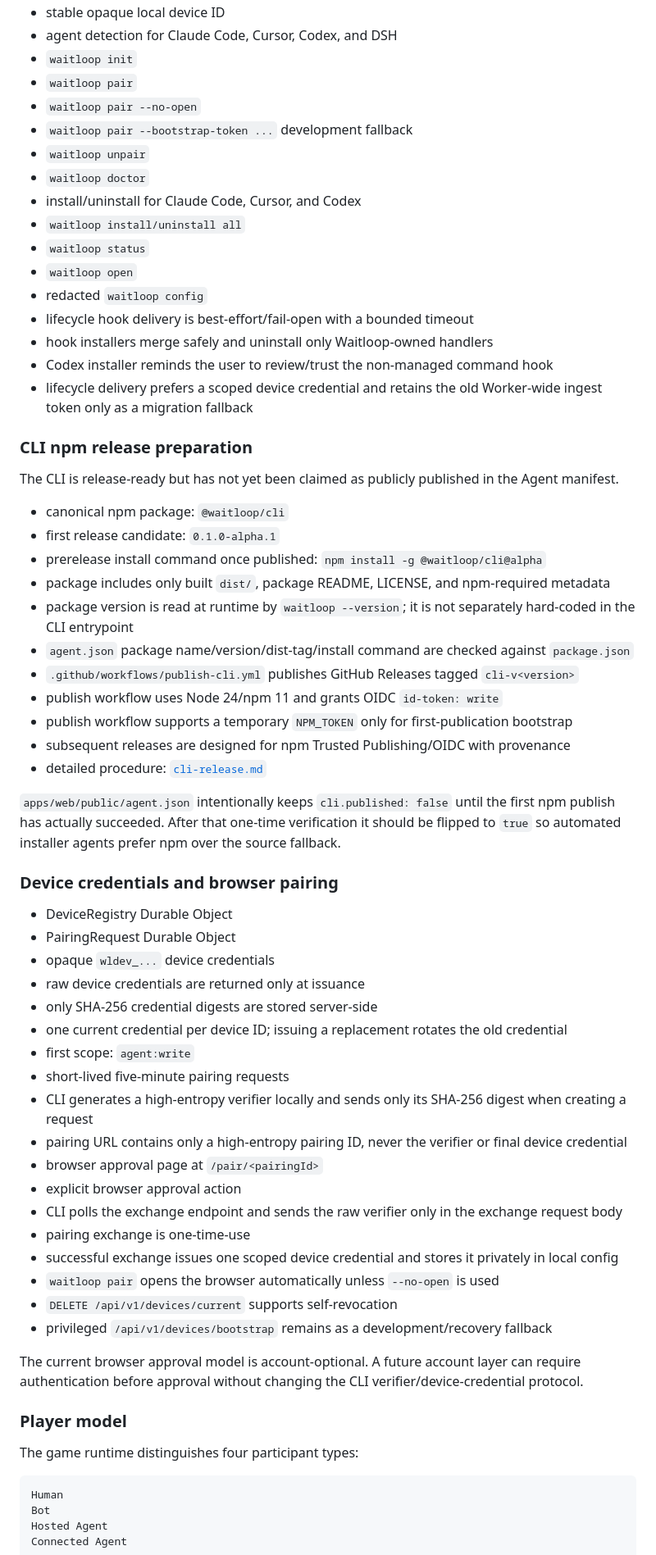
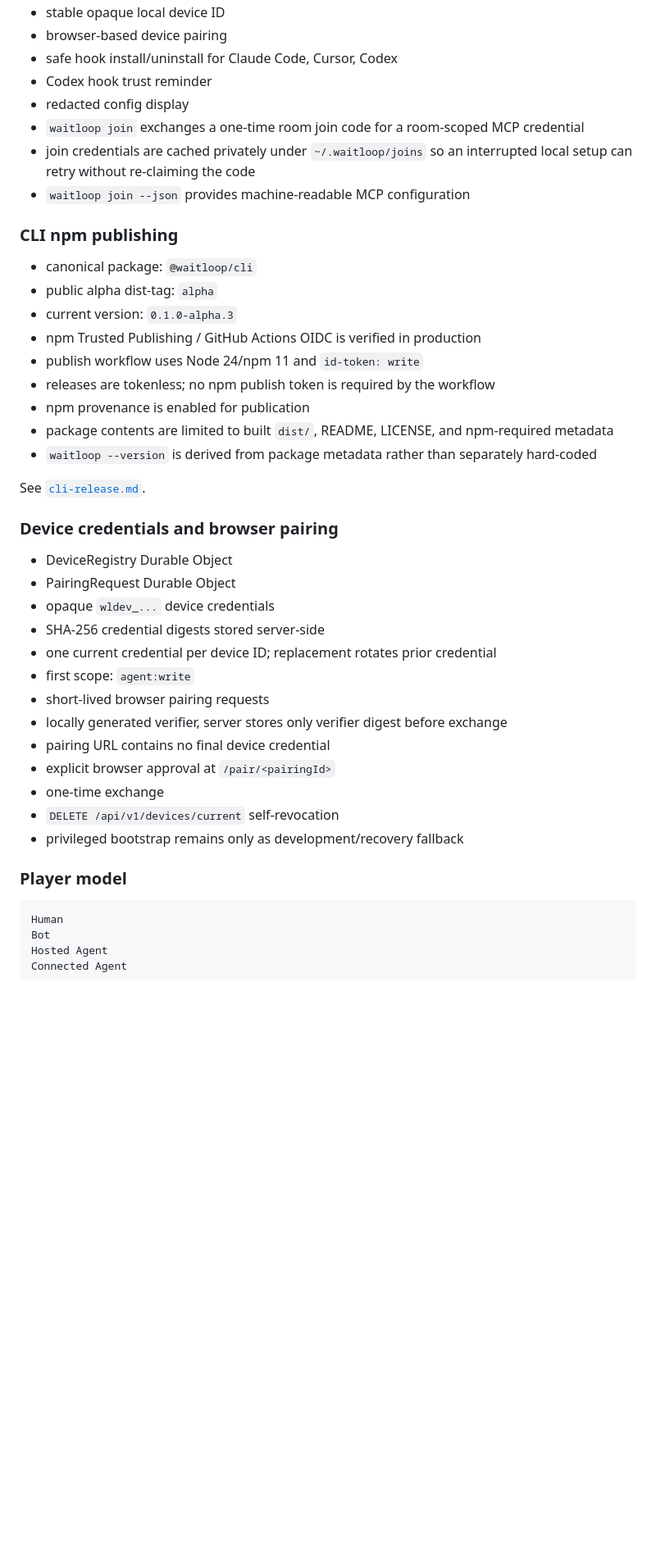
Before and after one commit to shixushi2025/waitloop, a Markdown page: docs/status.md, the part around one of its changes. Shown at 82% size. Drawn GitHub-style; blank space fills up the shorter version.

Commit message:
docs: refresh implementation status after game experience v2

````diff
--- a/docs/status.md
+++ b/docs/status.md
@@ -71,65 +87,43 @@ https://waitloop.run/skills/waitloop/SKILL.md
 - stable opaque local device ID
-- agent detection for Claude Code, Cursor, Codex, and DSH
-- `waitloop init`
-- `waitloop pair`
-- `waitloop pair --no-open`
-- `waitloop pair --bootstrap-token ...` development fallback
-- `waitloop unpair`
-- `waitloop doctor`
-- install/uninstall for Claude Code, Cursor, and Codex
-- `waitloop install/uninstall all`
-- `waitloop status`
-- `waitloop open`
-- redacted `waitloop config`
-- lifecycle hook delivery is best-effort/fail-open with a bounded timeout
-- hook installers merge safely and uninstall only Waitloop-owned handlers
-- Codex installer reminds the user to review/trust the non-managed command hook
-- lifecycle delivery prefers a scoped device credential and retains the old Worker-wide ingest token only as a migration fallback
+- browser-based device pairing
+- safe hook install/uninstall for Claude Code, Cursor, Codex
+- Codex hook trust reminder
+- redacted config display
+- `waitloop join` exchanges a one-time room join code for a room-scoped MCP credential
+- join credentials are cached privately under `~/.waitloop/joins` so an interrupted local setup can retry without re-claiming the code
+- `waitloop join --json` provides machine-readable MCP configuration
 
-### CLI npm release preparation
+### CLI npm publishing
 
-The CLI is release-ready but has not yet been claimed as publicly published in the Agent manifest.
+- canonical package: `@waitloop/cli`
+- public alpha dist-tag: `alpha`
+- current version: `0.1.0-alpha.3`
+- npm Trusted Publishing / GitHub Actions OIDC is verified in production
+- publish workflow uses Node 24/npm 11 and `id-token: write`
+- releases are tokenless; no npm publish token is required by the workflow
+- npm provenance is enabled for publication
+- package contents are limited to built `dist/`, README, LICENSE, and npm-required metadata
+- `waitloop --version` is derived from package metadata rather than separately hard-coded
 
-- canonical npm package: `@waitloop/cli`
-- first release candidate: `0.1.0-alpha.1`
-- prerelease install command once published: `npm install -g @waitloop/cli@alpha`
-- package includes only built `dist/`, package README, LICENSE, and npm-required metadata
-- package version is read at runtime by `waitloop --version`; it is not separately hard-coded in the CLI entrypoint
-- `agent.json` package name/version/dist-tag/install command are checked against `package.json`
-- `.github/workflows/publish-cli.yml` publishes GitHub Releases tagged `cli-v<version>`
-- publish workflow uses Node 24/npm 11 and grants OIDC `id-token: write`
-- publish workflow supports a temporary `NPM_TOKEN` only for first-publication bootstrap
-- subsequent releases are designed for npm Trusted Publishing/OIDC with provenance
-- detailed procedure: [`cli-release.md`](cli-release.md)
-
-`apps/web/public/agent.json` intentionally keeps `cli.published: false` until the first npm publish has actually succeeded. After that one-time verification it should be flipped to `true` so automated installer agents prefer npm over the source fallback.
+See [`cli-release.md`](cli-release.md).
 
 ### Device credentials and browser pairing
 
 - DeviceRegistry Durable Object
 - PairingRequest Durable Object
 - opaque `wldev_...` device credentials
-- raw device credentials are returned only at issuance
-- only SHA-256 credential digests are stored server-side
-- one current credential per device ID; issuing a replacement rotates the old credential
+- SHA-256 credential digests stored server-side
+- one current credential per device ID; replacement rotates prior credential
 - first scope: `agent:write`
-- short-lived five-minute pairing requests
-- CLI generates a high-entropy verifier locally and sends only its SHA-256 digest when creating a request
-- pairing URL contains only a high-entropy pairing ID, never the verifier or final device credential
-- browser approval page at `/pair/<pairingId>`
-- explicit browser approval action
-- CLI polls the exchange endpoint and sends the raw verifier only in the exchange request body
-- pairing exchange is one-time-use
-- successful exchange issues one scoped device credential and stores it privately in local config
-- `waitloop pair` opens the browser automatically unless `--no-open` is used
-- `DELETE /api/v1/devices/current` supports self-revocation
-- privileged `/api/v1/devices/bootstrap` remains as a development/recovery fallback
-
-The current browser approval model is account-optional. A future account layer can require authentication before approval without changing the CLI verifier/device-credential protocol.
+- short-lived browser pairing requests
+- locally generated verifier, server stores only verifier digest before exchange
+- pairing URL contains no final device credential
+- explicit browser approval at `/pair/<pairingId>`
+- one-time exchange
+- `DELETE /api/v1/devices/current` self-revocation
+- privileged bootstrap remains only as development/recovery fallback
 
 ### Player model
-
-The game runtime distinguishes four participant types:
 
 ```text
 Human
````
Also changed, not shown: other parts of docs/status.md (+165 -117 lines).
